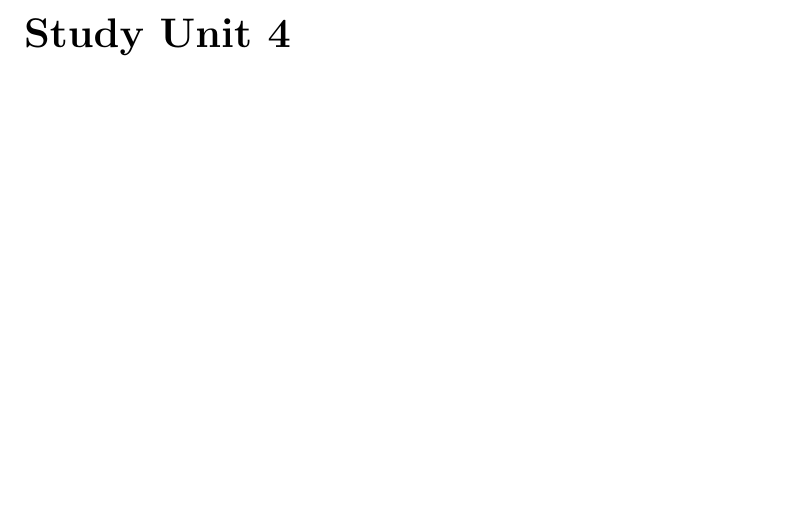
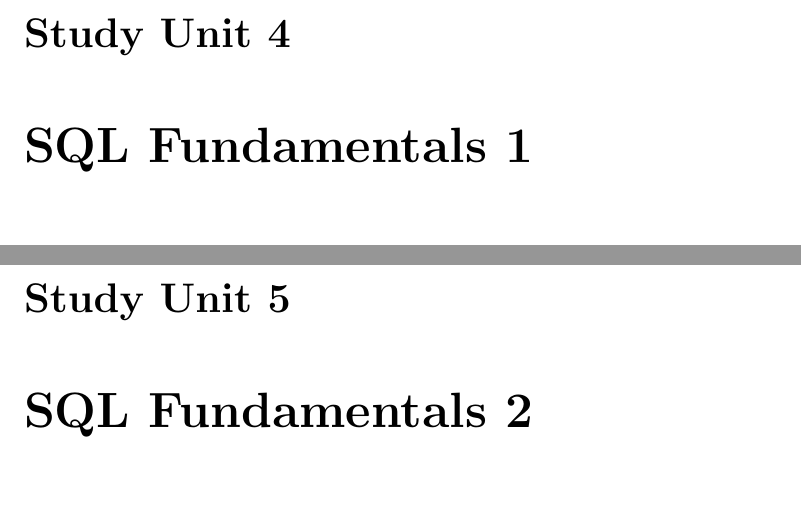
Before and after one commit to AM-ops/CMPG321, a LaTeX document (notes.tex): part of page 14 of 15 before the commit and two parts of pages 14 and 15 of 18 after it, the two joined at a grey line, cut so that both start at the same text, the shorter picture padded with empty space. Compiled offline with pdfLaTeX.

Commit message:
Add files via upload

```diff
--- a/notes.tex
+++ b/notes.tex
@@ -225,5 +225,7 @@ ascending order, from oldest to newest.
 \end{enumerate}
 \chapter{Database Performance Tuning and Query Optimization}
 \chapter{Distributed Database Management Systems}
+\chapter{SQL Fundamentals 1}
+\chapter{SQL Fundamentals 2}
 \chapter{Business Intelligence and Data Warehouses}
 \chapter{Big Data and NoSQL}
```
Also changed, not shown: notes.pdf, notes.tex (1 more changed lines).
